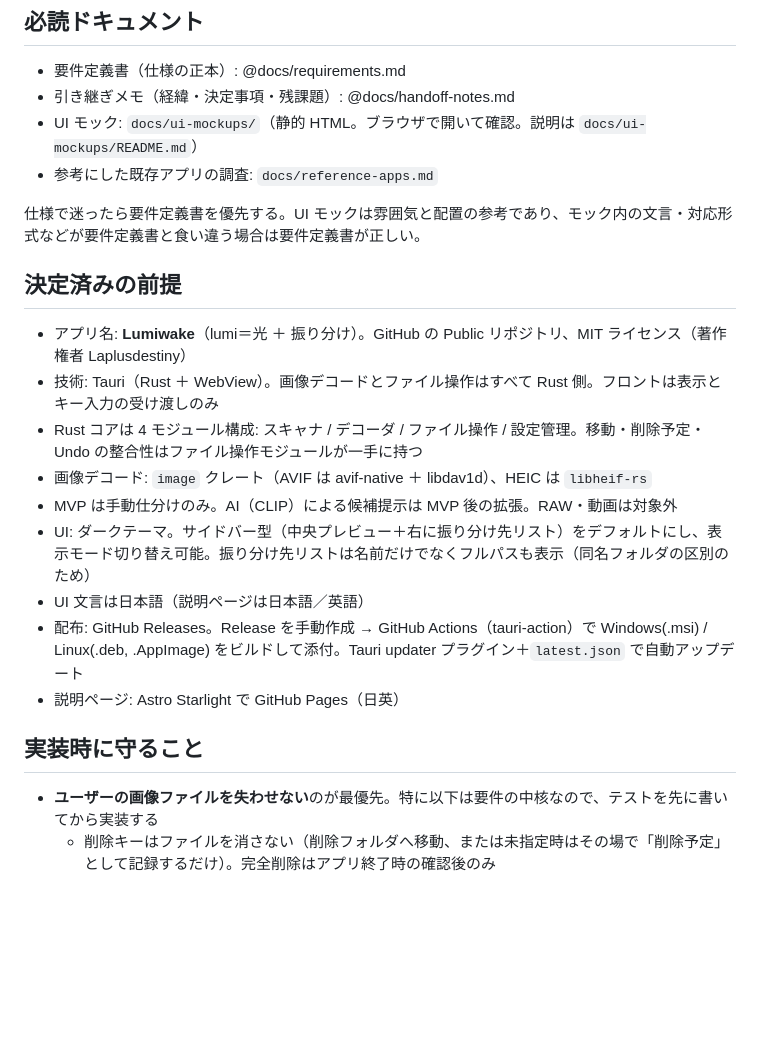
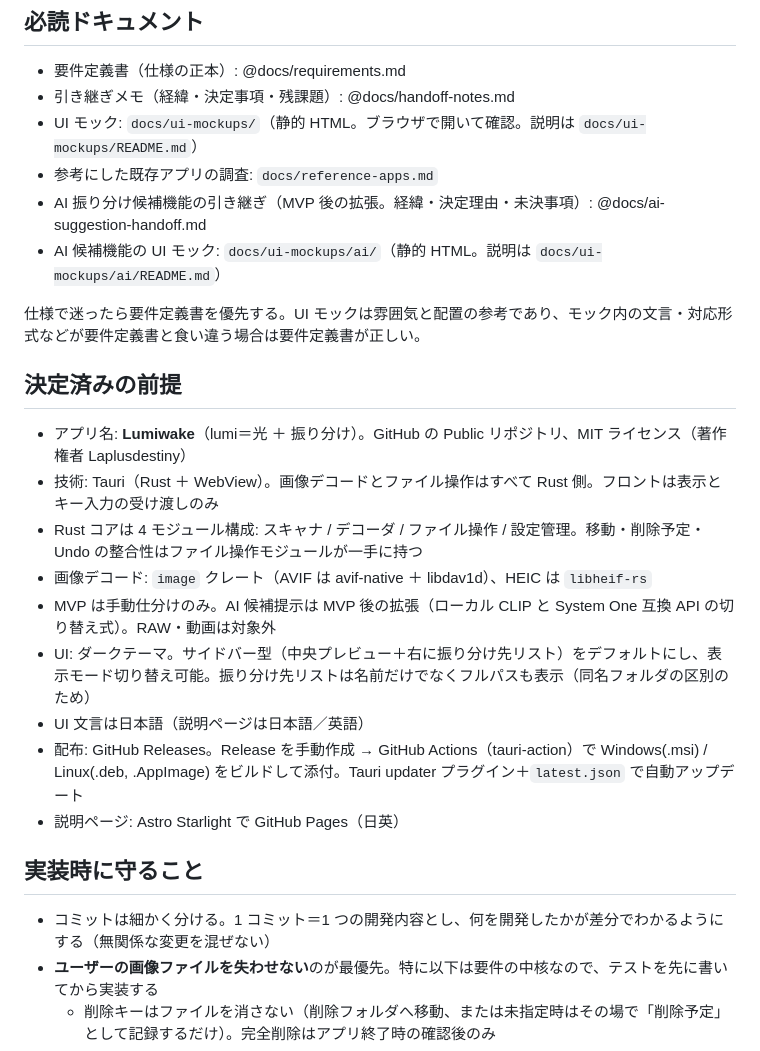
Before and after one commit to Laplusdestiny/lumiwake, a Markdown page: CLAUDE.md, the part around the change. GitHub-like rendering; blank space fills up the shorter version.

Commit message:
docs: CLAUDE.md と引き継ぎメモに AI 候補フェーズを反映、細かいコミットの規則を追記
Co-Authored-By: Claude Sonnet 5.5 <noreply@anthropic.com>

```diff
--- a/CLAUDE.md
+++ b/CLAUDE.md
@@ -10,6 +10,8 @@ MVP（手動仕分け）は実装済み。実装の経緯・決定事項・残
 - 引き継ぎメモ（経緯・決定事項・残課題）: @docs/handoff-notes.md
 - UI モック: `docs/ui-mockups/`（静的 HTML。ブラウザで開いて確認。説明は `docs/ui-mockups/README.md`）
 - 参考にした既存アプリの調査: `docs/reference-apps.md`
+- AI 振り分け候補機能の引き継ぎ（MVP 後の拡張。経緯・決定理由・未決事項）: @docs/ai-suggestion-handoff.md
+- AI 候補機能の UI モック: `docs/ui-mockups/ai/`（静的 HTML。説明は `docs/ui-mockups/ai/README.md`）
 
 仕様で迷ったら要件定義書を優先する。UI モックは雰囲気と配置の参考であり、モック内の文言・対応形式などが要件定義書と食い違う場合は要件定義書が正しい。
 
@@ -19,7 +21,7 @@ MVP（手動仕分け）は実装済み。実装の経緯・決定事項・残
 - 技術: Tauri（Rust ＋ WebView）。画像デコードとファイル操作はすべて Rust 側。フロントは表示とキー入力の受け渡しのみ
 - Rust コアは 4 モジュール構成: スキャナ / デコーダ / ファイル操作 / 設定管理。移動・削除予定・Undo の整合性はファイル操作モジュールが一手に持つ
 - 画像デコード: `image` クレート（AVIF は avif-native ＋ libdav1d）、HEIC は `libheif-rs`
-- MVP は手動仕分けのみ。AI（CLIP）による候補提示は MVP 後の拡張。RAW・動画は対象外
+- MVP は手動仕分けのみ。AI 候補提示は MVP 後の拡張（ローカル CLIP と System One 互換 API の切り替え式）。RAW・動画は対象外
 - UI: ダークテーマ。サイドバー型（中央プレビュー＋右に振り分け先リスト）をデフォルトにし、表示モード切り替え可能。振り分け先リストは名前だけでなくフルパスも表示（同名フォルダの区別のため）
 - UI 文言は日本語（説明ページは日本語／英語）
 - 配布: GitHub Releases。Release を手動作成 → GitHub Actions（tauri-action）で Windows(.msi) / Linux(.deb, .AppImage) をビルドして添付。Tauri updater プラグイン＋`latest.json` で自動アップデート
@@ -27,6 +29,7 @@ MVP（手動仕分け）は実装済み。実装の経緯・決定事項・残
 
 ## 実装時に守ること
 
+- コミットは細かく分ける。1 コミット＝1 つの開発内容とし、何を開発したかが差分でわかるようにする（無関係な変更を混ぜない）
 - **ユーザーの画像ファイルを失わせない**のが最優先。特に以下は要件の中核なので、テストを先に書いてから実装する
   - 削除キーはファイルを消さない（削除フォルダへ移動、または未指定時はその場で「削除予定」として記録するだけ）。完全削除はアプリ終了時の確認後のみ
   - 別ドライブ／SMB 間の移動（コピー→元を削除）が途中で失敗しても、欠損や重複を残さない
```
Also changed, not shown: docs/handoff-notes.md (+9 -0 lines).
